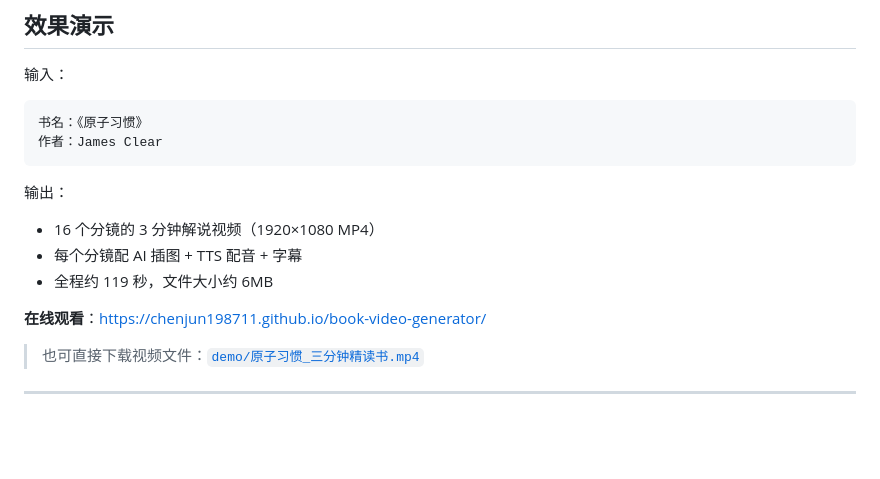
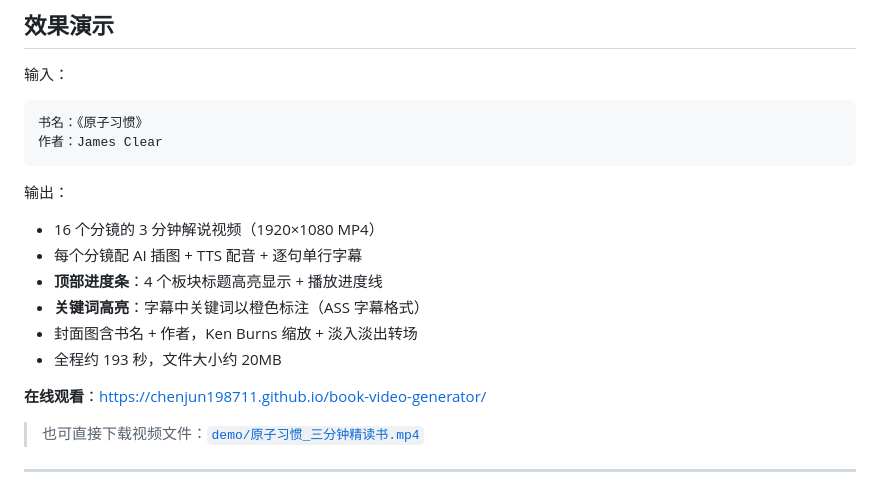
Before and after one commit to chenjun198711/book-video-generator, a Markdown page: README.md, the part around the change. Drawn GitHub-style; blank space fills up the shorter version.

Commit message:
chore: 替换演示视频为 v2.6.0 版本
- 演示视频替换为 v2.6.0 最新版本（含进度条+关键词高亮+64pt字幕）
- README.md 更新演示效果描述（进度条/关键词高亮/193秒/20MB）

```diff
--- a/README.md
+++ b/README.md
@@ -18,8 +18,11 @@
 
 输出：
 - 16 个分镜的 3 分钟解说视频（1920×1080 MP4）
-- 每个分镜配 AI 插图 + TTS 配音 + 字幕
-- 全程约 119 秒，文件大小约 6MB
+- 每个分镜配 AI 插图 + TTS 配音 + 逐句单行字幕
+- **顶部进度条**：4 个板块标题高亮显示 + 播放进度线
+- **关键词高亮**：字幕中关键词以橙色标注（ASS 字幕格式）
+- 封面图含书名 + 作者，Ken Burns 缩放 + 淡入淡出转场
+- 全程约 193 秒，文件大小约 20MB
 
 **在线观看**：[https://chenjun198711.github.io/book-video-generator/](https://chenjun198711.github.io/book-video-generator/)
 
```
